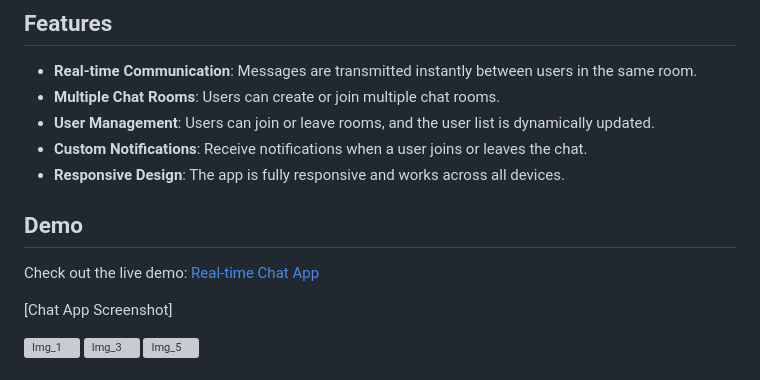
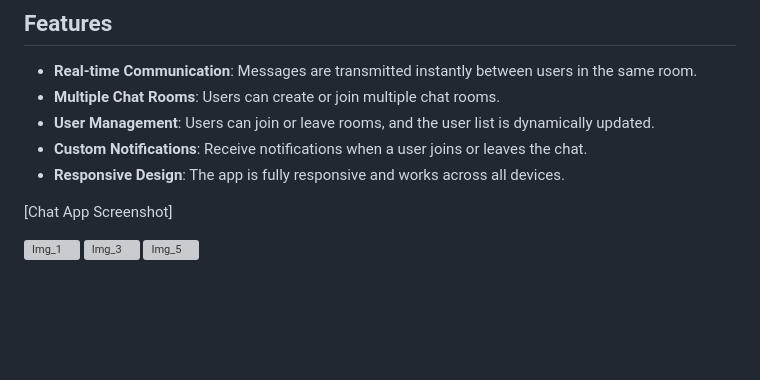
Before and after one commit to YashGupta4/Real-time-chat, a Markdown page: README.md, the part around the change. Drawn GitHub-style; blank space fills up the shorter version; grey boxes are pictures that could not be loaded.

```diff
--- a/README.md
+++ b/README.md
@@ -25,9 +25,6 @@ Welcome to the **Real-time Chat Application**! This project is a web-based chat
 - **Custom Notifications**: Receive notifications when a user joins or leaves the chat.
 - **Responsive Design**: The app is fully responsive and works across all devices.
 
-## Demo
-
-Check out the live demo: [Real-time Chat App](https://your-demo-link.com)
 
 [Chat App Screenshot]
 
```
